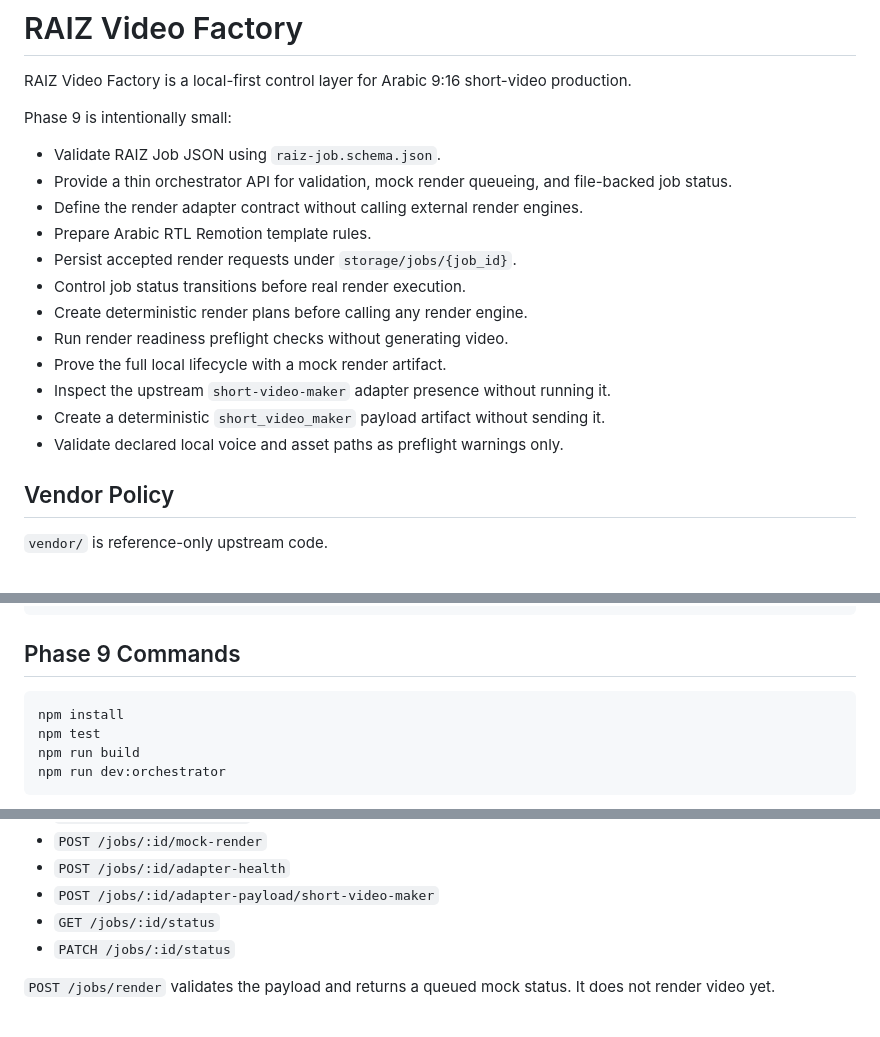
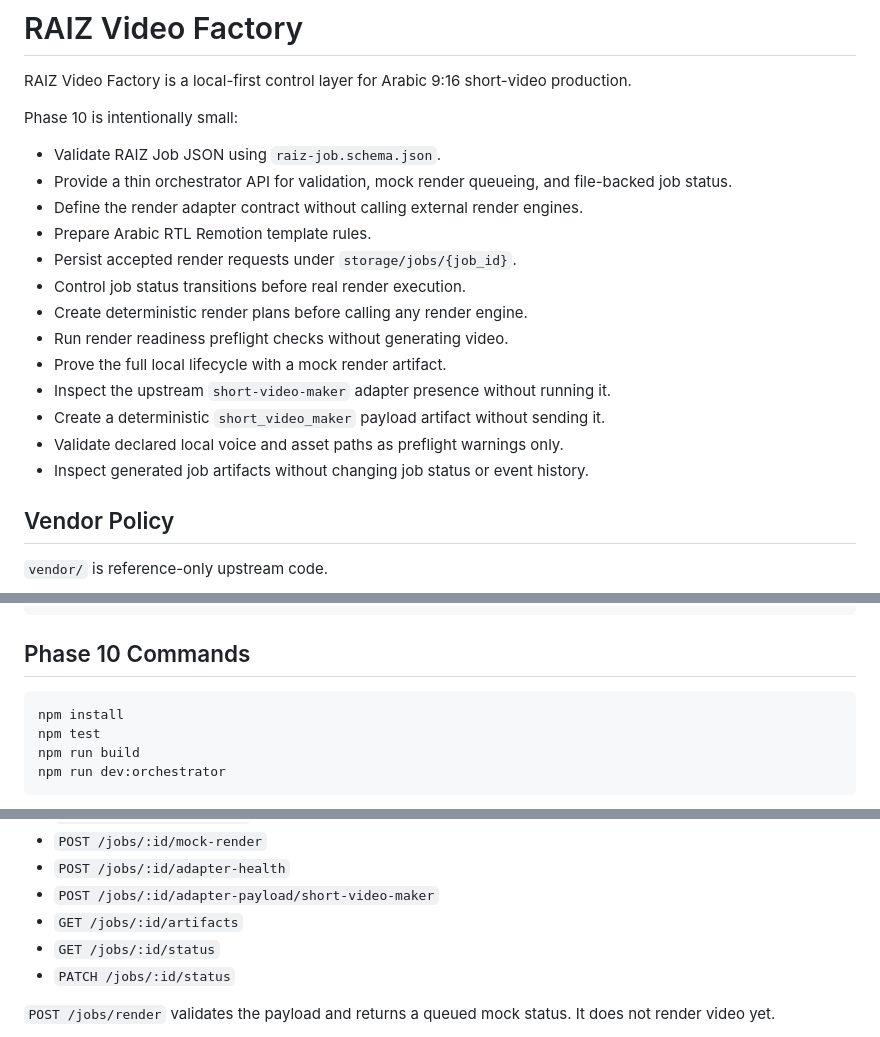
Before and after one commit to An88230/RAIZ_VIDEO, a Markdown page: README.md, 3 parts joined by grey strips. Rendered like a GitHub page.

Commit message:
docs: document phase 10 artifacts inspector

````diff
--- a/README.md
+++ b/README.md
@@ -2,7 +2,7 @@
 
 RAIZ Video Factory is a local-first control layer for Arabic 9:16 short-video production.
 
-Phase 9 is intentionally small:
+Phase 10 is intentionally small:
 
 - Validate RAIZ Job JSON using `raiz-job.schema.json`.
 - Provide a thin orchestrator API for validation, mock render queueing, and file-backed job status.
@@ -16,6 +16,7 @@ Phase 9 is intentionally small:
 - Inspect the upstream `short-video-maker` adapter presence without running it.
 - Create a deterministic `short_video_maker` payload artifact without sending it.
 - Validate declared local voice and asset paths as preflight warnings only.
+- Inspect generated job artifacts without changing job status or event history.
 
 ## Vendor Policy
 
@@ -41,7 +42,7 @@ samples                        Valid sample jobs
 vendor                         Reference-only upstream repositories
 ```
 
-## Phase 9 Commands
+## Phase 10 Commands
 
 ```bash
 npm install
@@ -62,6 +63,7 @@ Current endpoints:
 - `POST /jobs/:id/mock-render`
 - `POST /jobs/:id/adapter-health`
 - `POST /jobs/:id/adapter-payload/short-video-maker`
+- `GET /jobs/:id/artifacts`
 - `GET /jobs/:id/status`
 - `PATCH /jobs/:id/status`
 
````
Also changed, not shown: other parts of README.md (+2 -0 lines), docs/IMPLEMENTATION_PLAN.md (+15 -1 lines), docs/LOCAL_RUN.md (+24 -0 lines).
